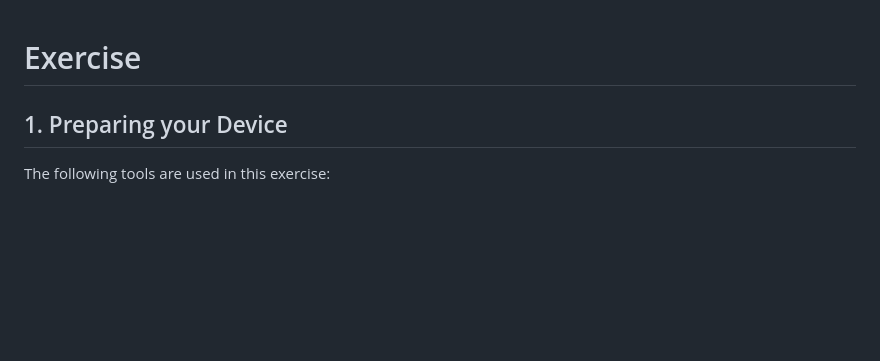
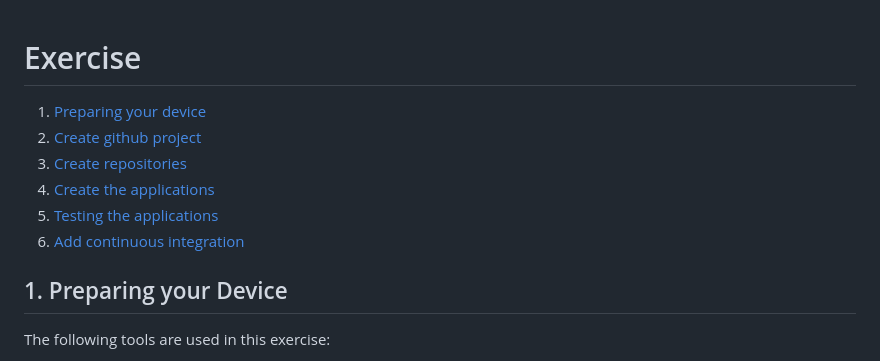
Before and after one commit to zhews/powercoders-devops-track, a Markdown page: exercise.md, the part around the change. GitHub-like rendering; blank space fills up the shorter version.

Commit message:
added anchor links

```diff
--- a/exercise.md
+++ b/exercise.md
@@ -1,4 +1,11 @@
 # Exercise
+
+1. [Preparing your device](#1-preparing-your-device)
+2. [Create github project](#2-create-github-project)
+3. [Create repositories](#3-create-repositories)
+4. [Create the applications](#4-create-the-applications)
+5. [Testing the applications](#5-testing-the-applications)
+6. [Add continuous integration](#6-add-continuous-integration)
 
 ## 1. Preparing your Device
 
```
